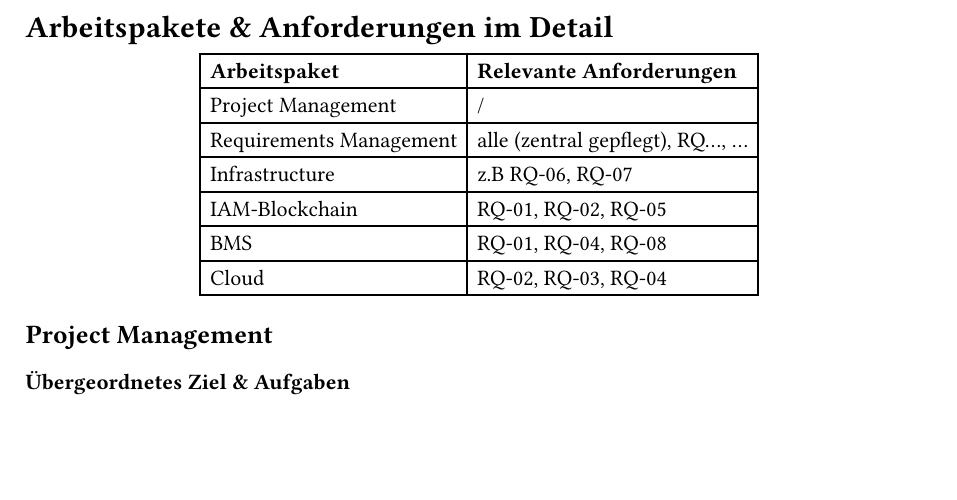
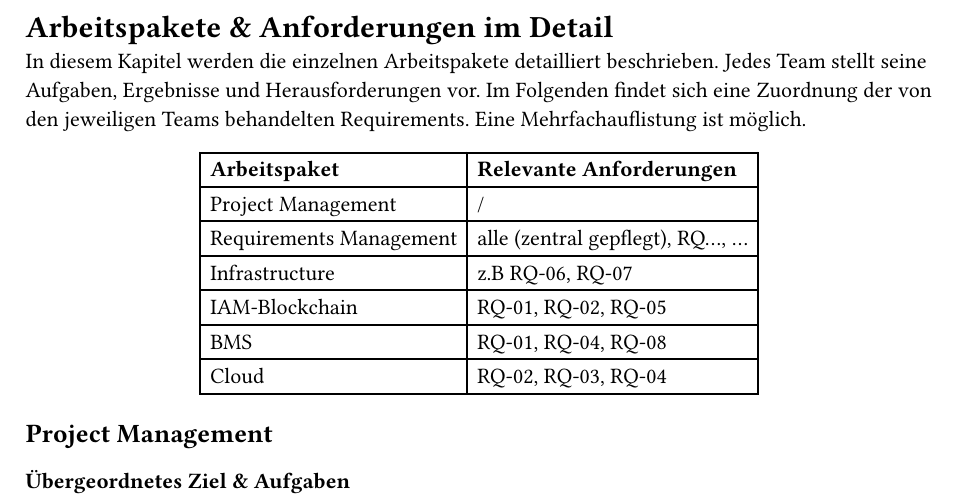
Before and after one commit to THI-CSI/decentralized_iam_battery_data, a Typst document (organizational/report/02_hauptteil/wrapper.typ, which reads organizational/report/02_hauptteil/03_Arbeitspakete_und_Anforderungen/Uebersicht_der_arbeitspakete_und_zugeordneter_requirements.typ): part of page 4 of 6, cut so that both start at the same text, the shorter picture padded with empty space. Compiled offline with Typst 0.15.

Commit message:
Update Uebersicht_der_arbeitspakete_und_zugeordneter_requirements.typ

```diff
--- a/organizational/report/02_hauptteil/03_Arbeitspakete_und_Anforderungen/Uebersicht_der_arbeitspakete_und_zugeordneter_requirements.typ
+++ b/organizational/report/02_hauptteil/03_Arbeitspakete_und_Anforderungen/Uebersicht_der_arbeitspakete_und_zugeordneter_requirements.typ
@@ -1,3 +1,8 @@
+In diesem Kapitel werden die einzelnen Arbeitspakete detailliert beschrieben.
+Jedes Team stellt seine Aufgaben, Ergebnisse und Herausforderungen vor.
+Im Folgenden findet sich eine Zuordnung der von den jeweiligen Teams behandelten Requirements.
+Eine Mehrfachauflistung ist möglich.
+
 #align(center, table(
   align: left,
   columns: (
```
